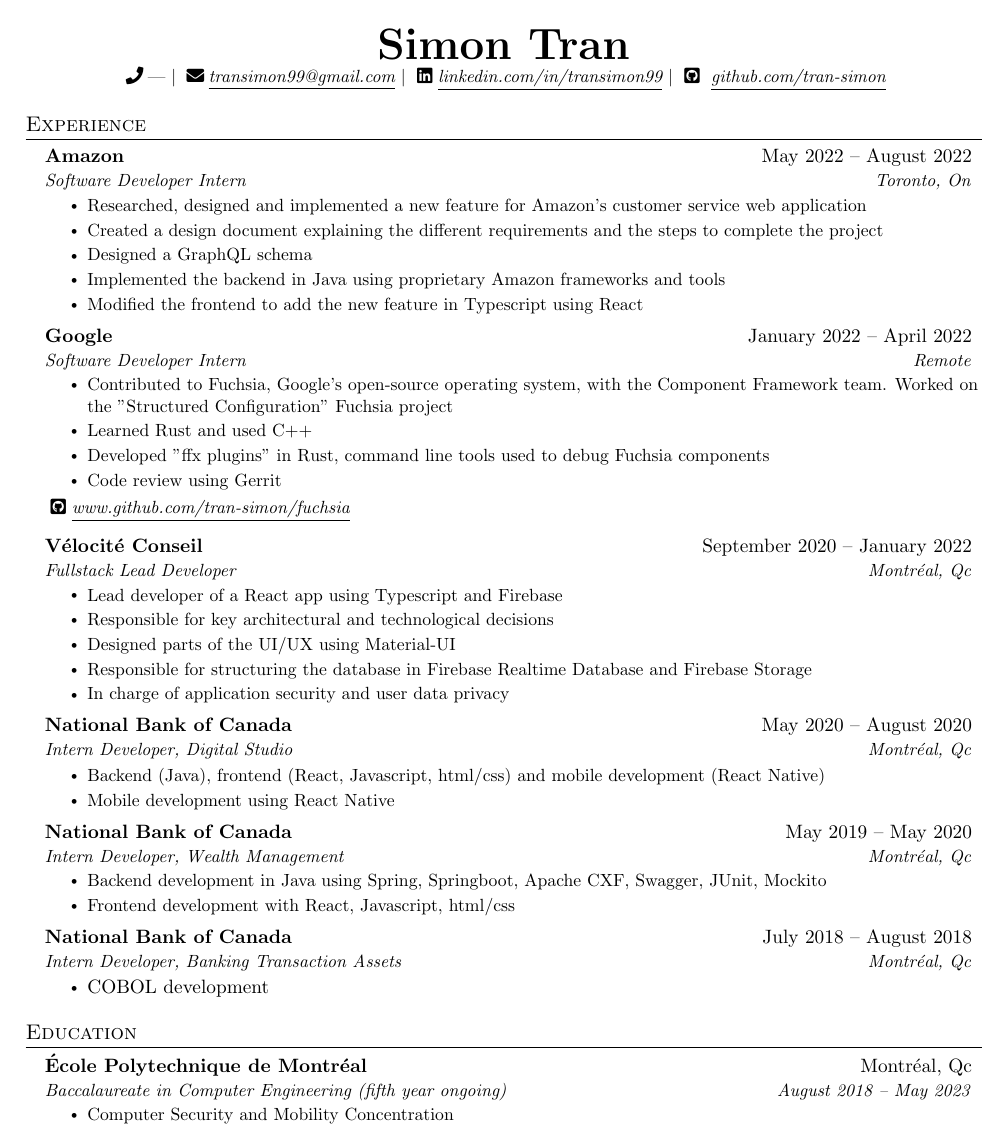
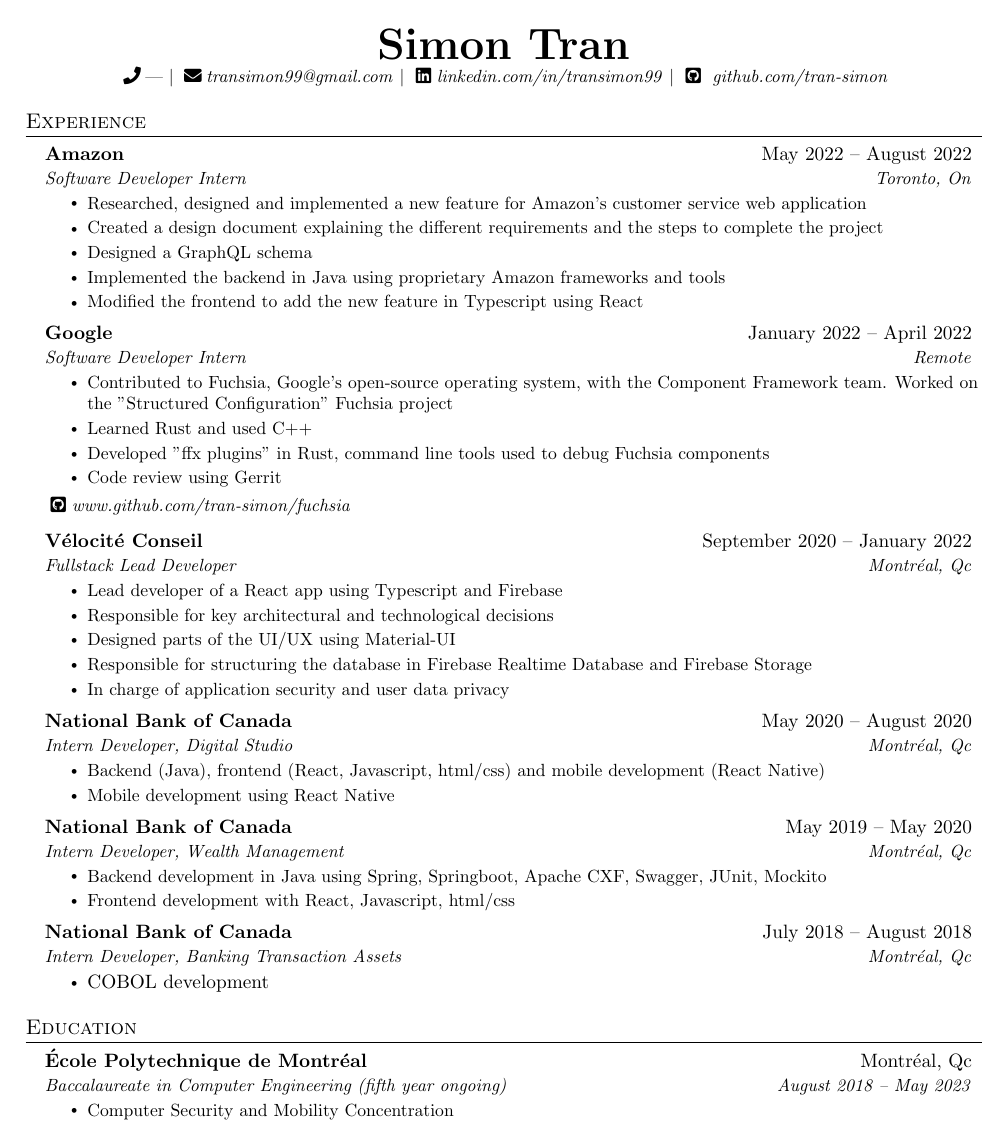
Before and after one commit to tran-simon/curriculum-vitae, a LaTeX CV (resume.tex): page 1 of 2. The pictures show the PDF file example_en.pdf that the author committed with the source.

Commit message:
removed link underline

```diff
--- a/resume.tex
+++ b/resume.tex
@@ -102,8 +102,8 @@
 \newcommand{\resumeItemListStart}{\begin{itemize}}
 \newcommand{\resumeItemListEnd}{\end{itemize}\vspace{-5pt}}
 
-\newcommand{\link}[1]{\emph{\underline{\url{#1}}}}
-\newcommand{\github}[1]{\small{\emph{\href{https://#1}{\faGithubSquare \underline{#1}}}}}
+\newcommand{\link}[1]{\emph{\url{#1}}}
+\newcommand{\github}[1]{\small{\emph{\href{https://#1}{\faGithubSquare #1}}}}
 
 %-------------------------------------------
 %%%%%%  RESUME STARTS HERE  %%%%%%%%%%%%%%%%%%%%%%%%%%%%
@@ -119,9 +119,9 @@
 
 \begin{center}
 \textbf{\Huge \scshape Simon Tran} \\ \vspace{1pt}
-\small \faPhone \href{tel:\phone}{\phone} $|$ \href{mailto:transimon99@gmail.com}{\faEnvelope \emph{\underline{transimon99@gmail.com}}} $|$
-\href{https://linkedin.com/in/transimon99}{\faLinkedin \emph{\underline{linkedin.com/in/transimon99}}} $|$
-\href{https://github.com/tran-simon}{\faGithubSquare\ \emph{\underline{github.com/tran-simon}}}
+\small \faPhone \href{tel:\phone}{\phone} $|$ \href{mailto:transimon99@gmail.com}{\faEnvelope \emph{transimon99@gmail.com}} $|$
+\href{https://linkedin.com/in/transimon99}{\faLinkedin \emph{linkedin.com/in/transimon99}} $|$
+\href{https://github.com/tran-simon}{\faGithubSquare\ \emph{github.com/tran-simon}}
 \end{center}
 
 
```
Also changed, not shown: example_en.pdf, example_fr.pdf.
